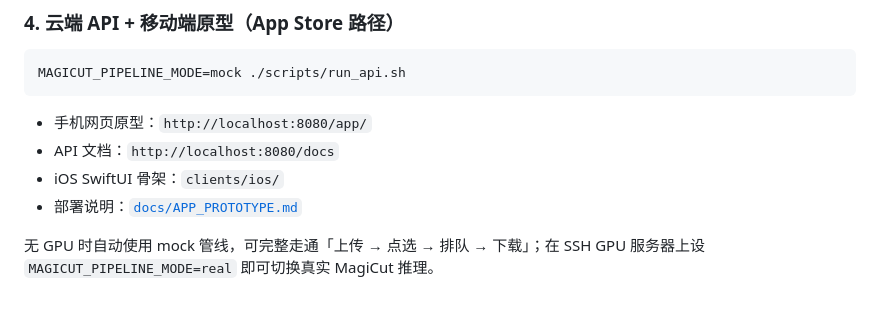
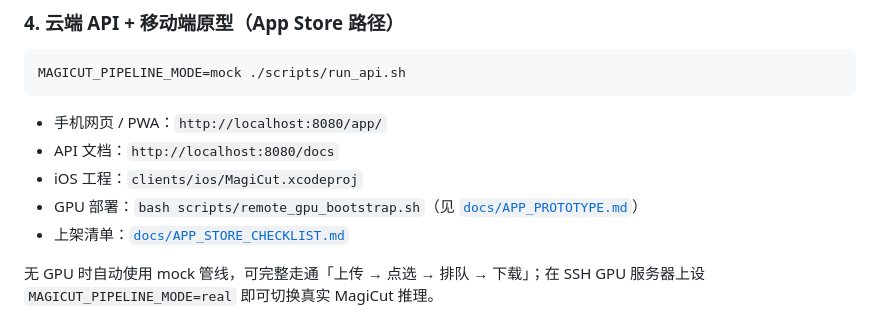
Before and after one commit to yenanfei/magicut, a Markdown page: README.md, the part around the change. GitHub-like rendering.

Commit message:
Document GPU deploy and App Store checklist in README
Co-authored-by: Nanfei Ye <nanfei.yee@gmail.com>

````diff
--- a/README.md
+++ b/README.md
@@ -166,10 +166,11 @@ python app.py --server_name 0.0.0.0 --port 7860
 MAGICUT_PIPELINE_MODE=mock ./scripts/run_api.sh
 ```
 
-- 手机网页原型：`http://localhost:8080/app/`
+- 手机网页 / PWA：`http://localhost:8080/app/`
 - API 文档：`http://localhost:8080/docs`
-- iOS SwiftUI 骨架：`clients/ios/`
-- 部署说明：[`docs/APP_PROTOTYPE.md`](docs/APP_PROTOTYPE.md)
+- iOS 工程：`clients/ios/MagiCut.xcodeproj`
+- GPU 部署：`bash scripts/remote_gpu_bootstrap.sh`（见 [`docs/APP_PROTOTYPE.md`](docs/APP_PROTOTYPE.md)）
+- 上架清单：[`docs/APP_STORE_CHECKLIST.md`](docs/APP_STORE_CHECKLIST.md)
 
 无 GPU 时自动使用 mock 管线，可完整走通「上传 → 点选 → 排队 → 下载」；在 SSH GPU 服务器上设 `MAGICUT_PIPELINE_MODE=real` 即可切换真实 MagiCut 推理。
 
````
